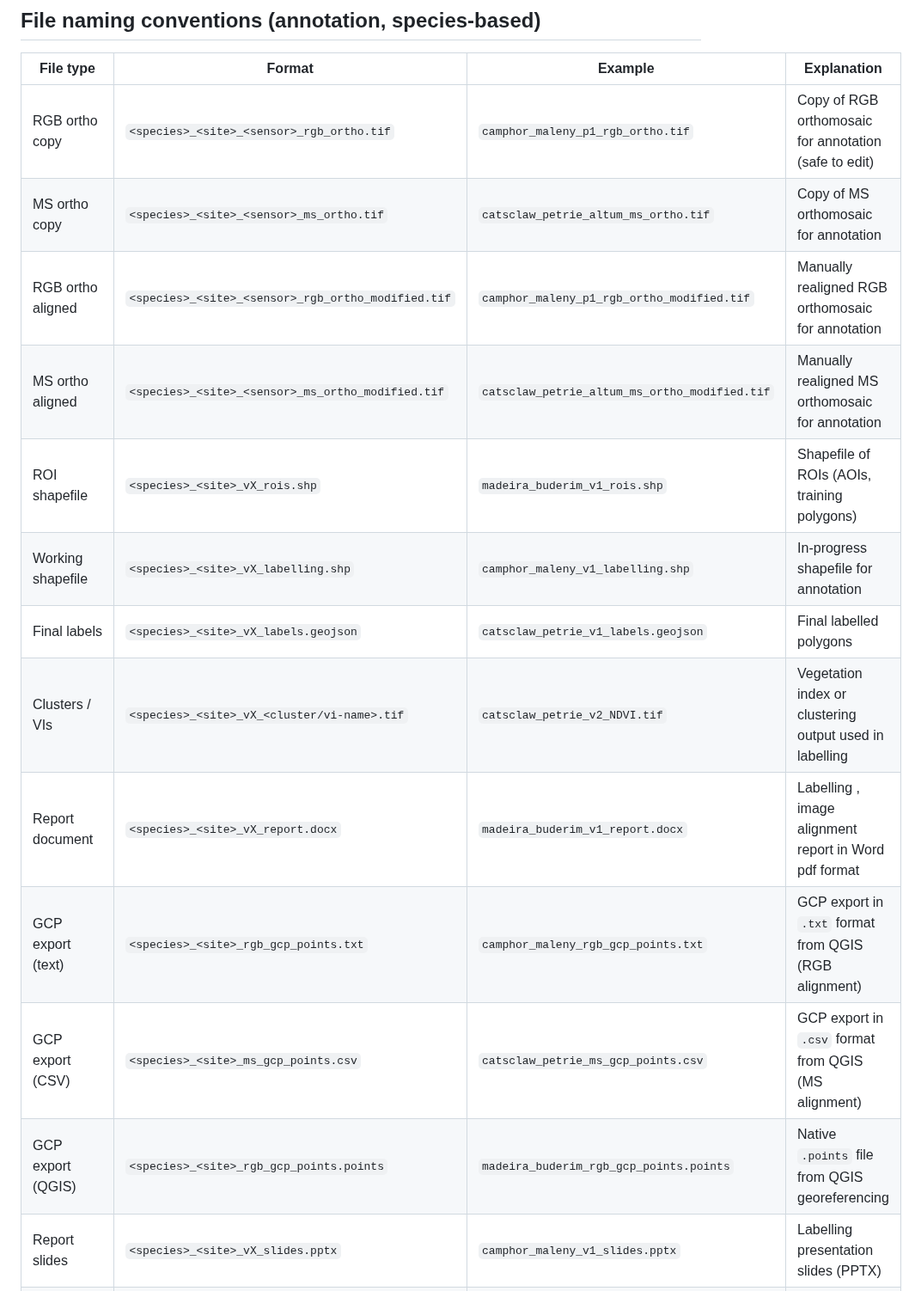
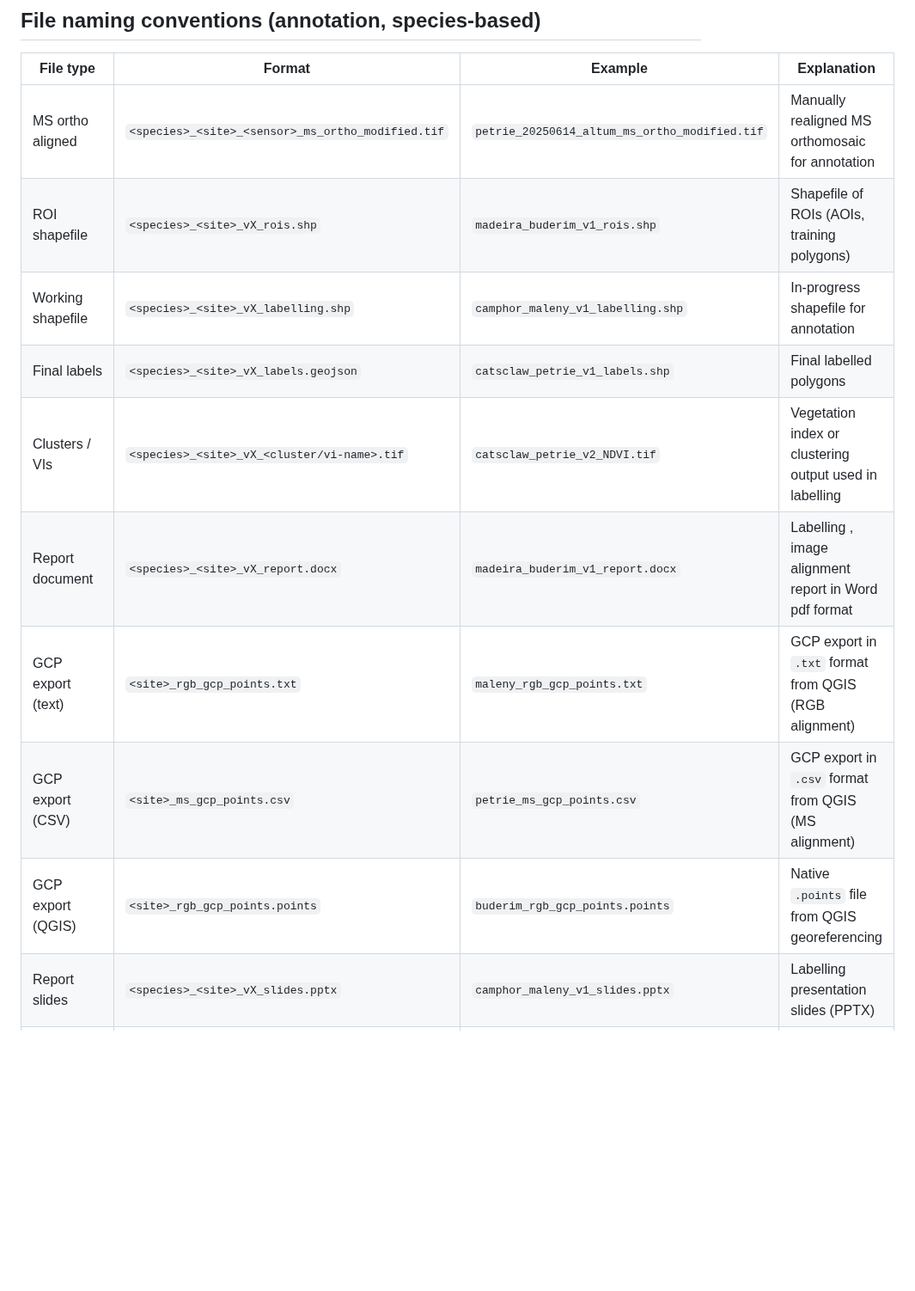
Before and after one commit to Narmilan-A/Smart-Vegetation-Mapping-Workshop, a Markdown page: additional_resources/AQIRF_folder_structure_v6.md, the part around one of its changes. Shown at 86% size. GitHub-like rendering; blank space fills up the shorter version.

```diff
--- a/additional_resources/AQIRF_folder_structure_v6.md
+++ b/additional_resources/AQIRF_folder_structure_v6.md
@@ -189,18 +189,15 @@ metadata/
 
 | File type        | Format                                          | Example                                          | Explanation                                           |
 |------------------|-------------------------------------------------|--------------------------------------------------|-------------------------------------------------------|
-| RGB ortho copy   | `<species>_<site>_<sensor>_rgb_ortho.tif`                | `camphor_maleny_p1_rgb_ortho.tif`               | Copy of RGB orthomosaic for annotation (safe to edit) |
-| MS ortho copy    | `<species>_<site>_<sensor>_ms_ortho.tif`                 | `catsclaw_petrie_altum_ms_ortho.tif`           | Copy of MS orthomosaic for annotation                 |
-| RGB ortho aligned| `<species>_<site>_<sensor>_rgb_ortho_modified.tif`       | `camphor_maleny_p1_rgb_ortho_modified.tif`     | Manually realigned RGB orthomosaic for annotation     |
-| MS ortho aligned | `<species>_<site>_<sensor>_ms_ortho_modified.tif`        | `catsclaw_petrie_altum_ms_ortho_modified.tif`  | Manually realigned MS orthomosaic for annotation      |
+| MS ortho aligned | `<species>_<site>_<sensor>_ms_ortho_modified.tif`        | `petrie_20250614_altum_ms_ortho_modified.tif`  | Manually realigned MS orthomosaic for annotation      |
 | ROI shapefile    | `<species>_<site>_vX_rois.shp`                  | `madeira_buderim_v1_rois.shp`                | Shapefile of ROIs (AOIs, training polygons)           |
 | Working shapefile| `<species>_<site>_vX_labelling.shp`             | `camphor_maleny_v1_labelling.shp`            | In-progress shapefile for annotation                |
-| Final labels     | `<species>_<site>_vX_labels.geojson`            | `catsclaw_petrie_v1_labels.geojson`  | Final labelled polygons                               |
+| Final labels     | `<species>_<site>_vX_labels.geojson`            | `catsclaw_petrie_v1_labels.shp`  | Final labelled polygons                               |
 | Clusters / VIs   | `<species>_<site>_vX_<cluster/vi-name>.tif`     | `catsclaw_petrie_v2_NDVI.tif`        | Vegetation index or clustering output used in labelling|
 | Report document  | `<species>_<site>_vX_report.docx`               | `madeira_buderim_v1_report.docx`             | Labelling , image alignment report in Word pdf format |
-| GCP export (text) | `<species>_<site>_rgb_gcp_points.txt`  | `camphor_maleny_rgb_gcp_points.txt`             | GCP export in `.txt` format from QGIS (RGB alignment) |
-| GCP export (CSV)  | `<species>_<site>_ms_gcp_points.csv`   | `catsclaw_petrie_ms_gcp_points.csv`       | GCP export in `.csv` format from QGIS (MS alignment) |
-| GCP export (QGIS) | `<species>_<site>_rgb_gcp_points.points` | `madeira_buderim_rgb_gcp_points.points`          | Native `.points` file from QGIS georeferencing |
+| GCP export (text) | `<site>_rgb_gcp_points.txt`  | `maleny_rgb_gcp_points.txt`             | GCP export in `.txt` format from QGIS (RGB alignment) |
+| GCP export (CSV)  | `<site>_ms_gcp_points.csv`   | `petrie_ms_gcp_points.csv`       | GCP export in `.csv` format from QGIS (MS alignment) |
+| GCP export (QGIS) | `<site>_rgb_gcp_points.points` | `buderim_rgb_gcp_points.points`          | Native `.points` file from QGIS georeferencing |
 | Report slides    | `<species>_<site>_vX_slides.pptx`               | `camphor_maleny_v1_slides.pptx`            | Labelling presentation slides (PPTX)                  |
 | Screenshot       | `<species>_<site>_vX_screenshot_##.png`         | `catsclaw_petrie_v2_screenshot_01.png`| Screenshots documenting annotation progress          |
 
```
Also changed, not shown: other parts of additional_resources/AQIRF_folder_structure_v6.md (+6 -6 lines).
